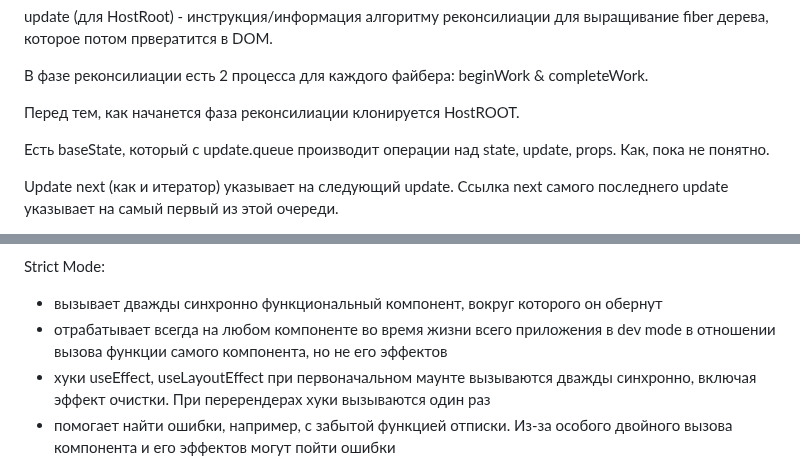
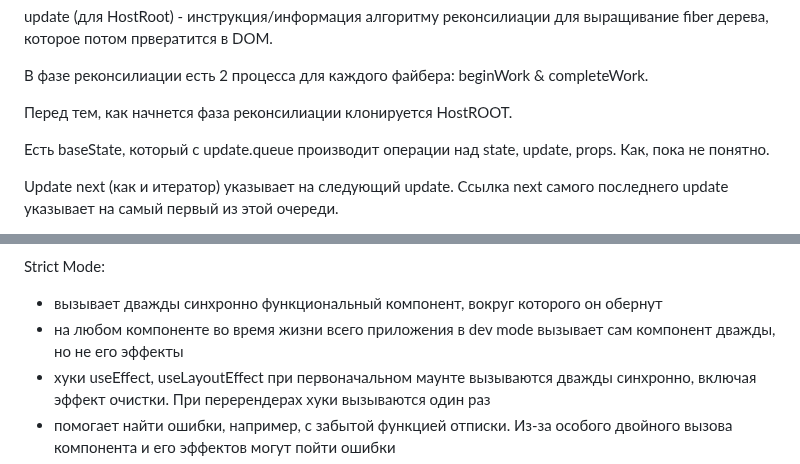
Before and after one commit to bullet03/react_internals, a Markdown page: README.md, 2 parts joined by grey strips. GitHub-like rendering.

```diff
--- a/README.md
+++ b/README.md
@@ -194,7 +197,7 @@ update (для HostRoot) - инструкция/информация алгор
 
 В фазе реконсилиации есть 2 процесса для каждого файбера: beginWork & completeWork.
 
-Перед тем, как начанется фаза реконсилиации клонируется HostROOT.
+Перед тем, как начнется фаза реконсилиации клонируется HostROOT.
 
 Есть baseState, который с update.queue производит операции над state, update, props. Как, пока не понятно.
 
@@ -393,7 +397,7 @@ Ref:
 
 Strict Mode:
 - вызывает дважды синхронно функциональный компонент, вокруг которого он обернут
-- отрабатывает всегда на любом компоненте во время жизни всего приложения в dev mode в отношении вызова функции самого компонента, но не его эффектов
+- на любом компоненте во время жизни всего приложения в dev mode вызывает сам компонент дважды, но не его эффекты
 - хуки useEffect, useLayoutEffect при первоначальном маунте вызываются дважды синхронно, включая эффект очистки. При перерендерах хуки вызываются один раз
 - помогает найти ошибки, например, с забытой функцией отписки. Из-за особого двойного вызова компонента и его эффектов могут пойти ошибки
 - для предотвращения асинхронных запросов программист должен сам найти способ предупредить их повторную отправку/кеширование
```
Also changed, not shown: other parts of README.md (+17 -12 lines).
